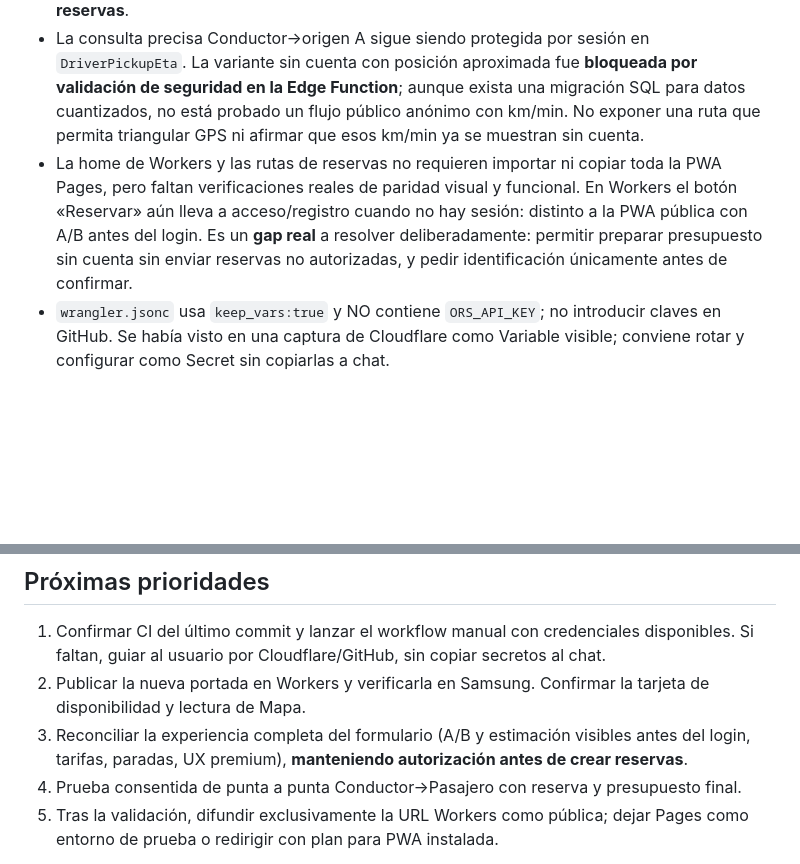
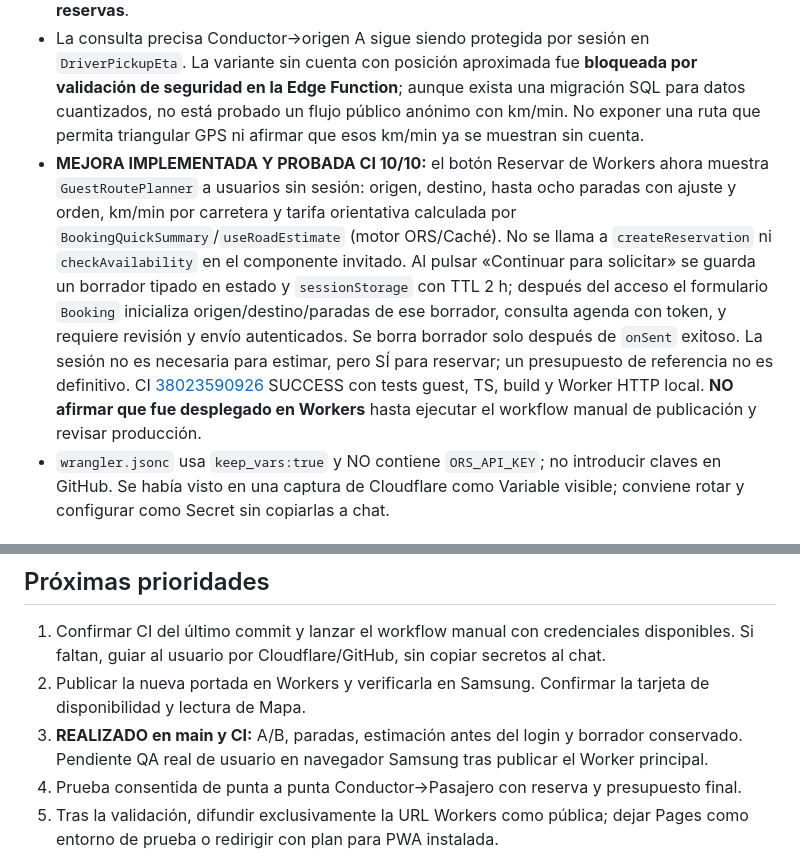
Before and after one commit to marcelofgx-ctrl/traslados-web, a Markdown page: docs/WEB_PRINCIPAL_WORKERS.md, 2 parts joined by grey strips. Rendered like a GitHub page; blank space fills up the shorter version.

Commit message:
Documentar cálculo pre-login Workers ya implementado y CI verde; producción pendiente

```diff
--- a/docs/WEB_PRINCIPAL_WORKERS.md
+++ b/docs/WEB_PRINCIPAL_WORKERS.md
@@ -15,7 +15,7 @@
 - El repositorio Workers tiene `BookingQuickSummary`, `RoutePreview`, `PickupModePicker`, `BookingAvailability`, `DriverPickupEta`, `PremiumHome`, historial, Passkeys, control de paradas, ORS y acceso al Supabase correcto a nivel de módulos operativos.
 - Antes de este corte, **la consulta de disponibilidad desde Workers solo aparecía dentro del componente Booking, protegido por login**. Se agregó `DriverLiveStatus.tsx` a la portada `PremiumHome.tsx`: consulta `public_driver_availability_v1` anon, sin coordenadas, cada 40 s y al volver a la pestaña. Es una tarjeta compacta premium; **no promete llegada ni confirma reservas**.
 - La consulta precisa Conductor→origen A sigue siendo protegida por sesión en `DriverPickupEta`. La variante sin cuenta con posición aproximada fue **bloqueada por validación de seguridad en la Edge Function**; aunque exista una migración SQL para datos cuantizados, no está probado un flujo público anónimo con km/min. No exponer una ruta que permita triangular GPS ni afirmar que esos km/min ya se muestran sin cuenta.
-- La home de Workers y las rutas de reservas no requieren importar ni copiar toda la PWA Pages, pero faltan verificaciones reales de paridad visual y funcional. En Workers el botón «Reservar» aún lleva a acceso/registro cuando no hay sesión: distinto a la PWA pública con A/B antes del login. Es un **gap real** a resolver deliberadamente: permitir preparar presupuesto sin cuenta sin enviar reservas no autorizadas, y pedir identificación únicamente antes de confirmar.
+- **MEJORA IMPLEMENTADA Y PROBADA CI 10/10:** el botón Reservar de Workers ahora muestra `GuestRoutePlanner` a usuarios sin sesión: origen, destino, hasta ocho paradas con ajuste y orden, km/min por carretera y tarifa orientativa calculada por `BookingQuickSummary`/`useRoadEstimate` (motor ORS/Caché). No se llama a `createReservation` ni `checkAvailability` en el componente invitado. Al pulsar «Continuar para solicitar» se guarda un borrador tipado en estado y `sessionStorage` con TTL 2 h; después del acceso el formulario `Booking` inicializa origen/destino/paradas de ese borrador, consulta agenda con token, y requiere revisión y envío autenticados. Se borra borrador solo después de `onSent` exitoso. La sesión no es necesaria para estimar, pero SÍ para reservar; un presupuesto de referencia no es definitivo. CI [38023590926](https://github.com/marcelofgx-ctrl/traslados-web/actions/runs/38023590926) SUCCESS con tests guest, TS, build y Worker HTTP local. **NO afirmar que fue desplegado en Workers** hasta ejecutar el workflow manual de publicación y revisar producción.
 - `wrangler.jsonc` usa `keep_vars:true` y NO contiene `ORS_API_KEY`; no introducir claves en GitHub. Se había visto en una captura de Cloudflare como Variable visible; conviene rotar y configurar como Secret sin copiarlas a chat.
 
 ## Publicación controlada
@@ -30,7 +30,7 @@ Antes de publicar ejecuta pruebas de agenda, cliente, rutas, seguridad y TypeScr
 
 1. Confirmar CI del último commit y lanzar el workflow manual con credenciales disponibles. Si faltan, guiar al usuario por Cloudflare/GitHub, sin copiar secretos al chat.
 2. Publicar la nueva portada en Workers y verificarla en Samsung. Confirmar la tarjeta de disponibilidad y lectura de Mapa.
-3. Reconciliar la experiencia completa del formulario (A/B y estimación visibles antes del login, tarifas, paradas, UX premium), **manteniendo autorización antes de crear reservas**.
+3. **REALIZADO en main y CI:** A/B, paradas, estimación antes del login y borrador conservado. Pendiente QA real de usuario en navegador Samsung tras publicar el Worker principal.
 4. Prueba consentida de punta a punta Conductor→Pasajero con reserva y presupuesto final.
 5. Tras la validación, difundir exclusivamente la URL Workers como pública; dejar Pages como entorno de prueba o redirigir con plan para PWA instalada.
 
```
